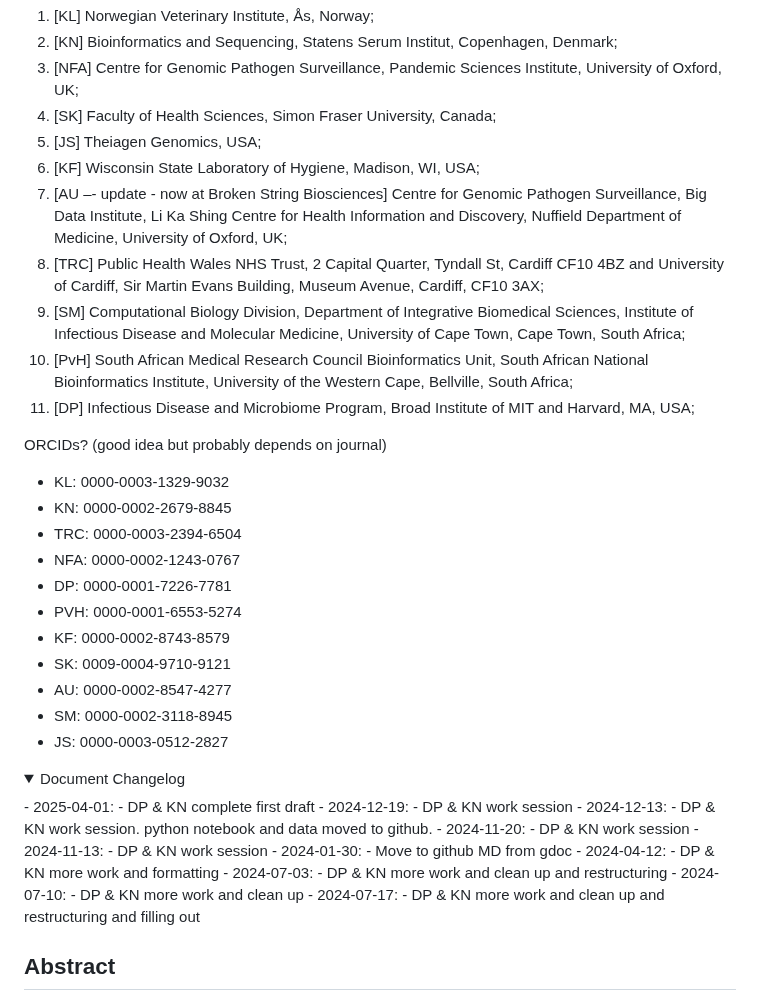
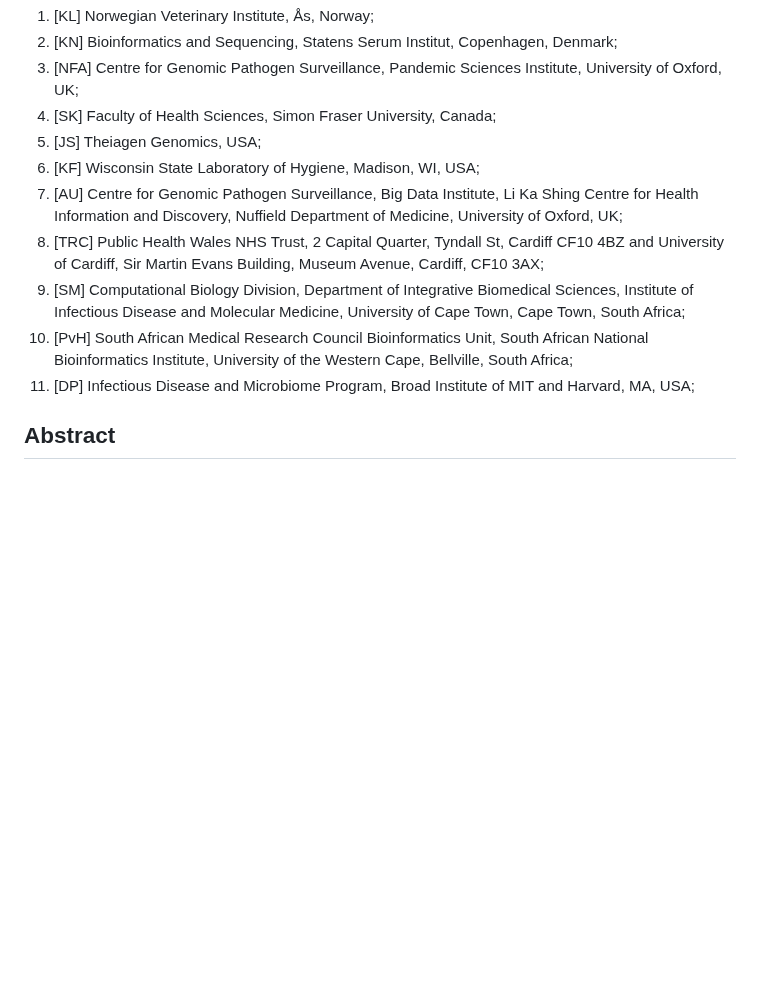
Before and after one commit to pha4ge/infrastructure-resources, a Markdown page: docs/recommendations.md, the part around the change. GitHub-like rendering; folded sections open; blank space fills up the shorter version.

Commit message:
Update recommendations.md
Cleaning up addresses
Removed orcids

```diff
--- a/docs/recommendations.md
+++ b/docs/recommendations.md
@@ -15,48 +15,11 @@ Affiliations:
 1. [SK] Faculty of Health Sciences, Simon Fraser University, Canada;
 1. [JS] Theiagen Genomics, USA;
 1. [KF] Wisconsin State Laboratory of Hygiene, Madison, WI, USA;
-1. [AU –- update - now at Broken String Biosciences] Centre for Genomic Pathogen Surveillance, Big Data Institute, Li Ka Shing Centre for Health Information and Discovery, Nuffield Department of Medicine, University of Oxford, UK;
+1. [AU] Centre for Genomic Pathogen Surveillance, Big Data Institute, Li Ka Shing Centre for Health Information and Discovery, Nuffield Department of Medicine, University of Oxford, UK;
 1. [TRC] Public Health Wales NHS Trust, 2 Capital Quarter, Tyndall St, Cardiff CF10 4BZ and University of Cardiff, Sir Martin Evans Building, Museum Avenue, Cardiff, CF10 3AX;
 1. [SM] Computational Biology Division, Department of Integrative Biomedical Sciences, Institute of Infectious Disease and Molecular Medicine, University of Cape Town, Cape Town, South Africa;
 1. [PvH] South African Medical Research Council Bioinformatics Unit, South African National Bioinformatics Institute, University of the Western Cape, Bellville, South Africa;
 1. [DP] Infectious Disease and Microbiome Program, Broad Institute of MIT and Harvard, MA, USA;
-
-ORCIDs? (good idea but probably depends on journal)
- - KL: 0000-0003-1329-9032
- - KN: 0000-0002-2679-8845
- - TRC: 0000-0003-2394-6504
- - NFA: 0000-0002-1243-0767
- - DP: 0000-0001-7226-7781
- - PVH: 0000-0001-6553-5274
- - KF: 0000-0002-8743-8579
- - SK: 0009-0004-9710-9121
- - AU: 0000-0002-8547-4277
- - SM: 0000-0002-3118-8945
- - JS: 0000-0003-0512-2827
-
-<details>
- <summary> Document Changelog</summary>
-- 2025-04-01:
-    - DP & KN complete first draft
-- 2024-12-19:
-    - DP & KN work session
-- 2024-12-13:
-    - DP & KN work session. python notebook and data moved to github.
-- 2024-11-20:
-    - DP & KN work session
-- 2024-11-13:
-    - DP & KN work session
-- 2024-01-30:
-    - Move to github MD from gdoc
-- 2024-04-12:
-    - DP & KN more work and formatting
-- 2024-07-03:
-    - DP & KN more work and clean up and restructuring
-- 2024-07-10:
-    - DP & KN more work and clean up
-- 2024-07-17:
-    - DP & KN more work and clean up and restructuring and filling out
-</details>
 
 ## Abstract
 
```
